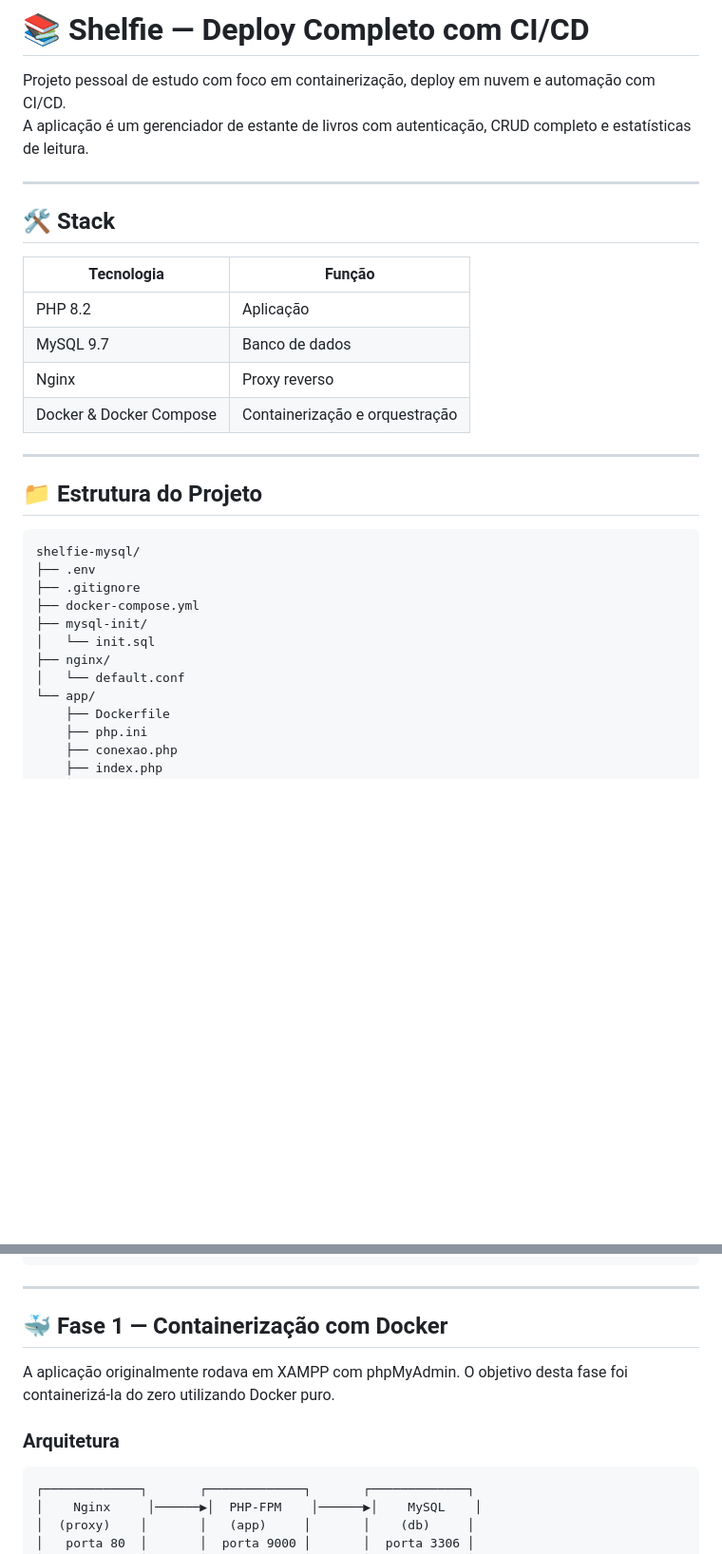
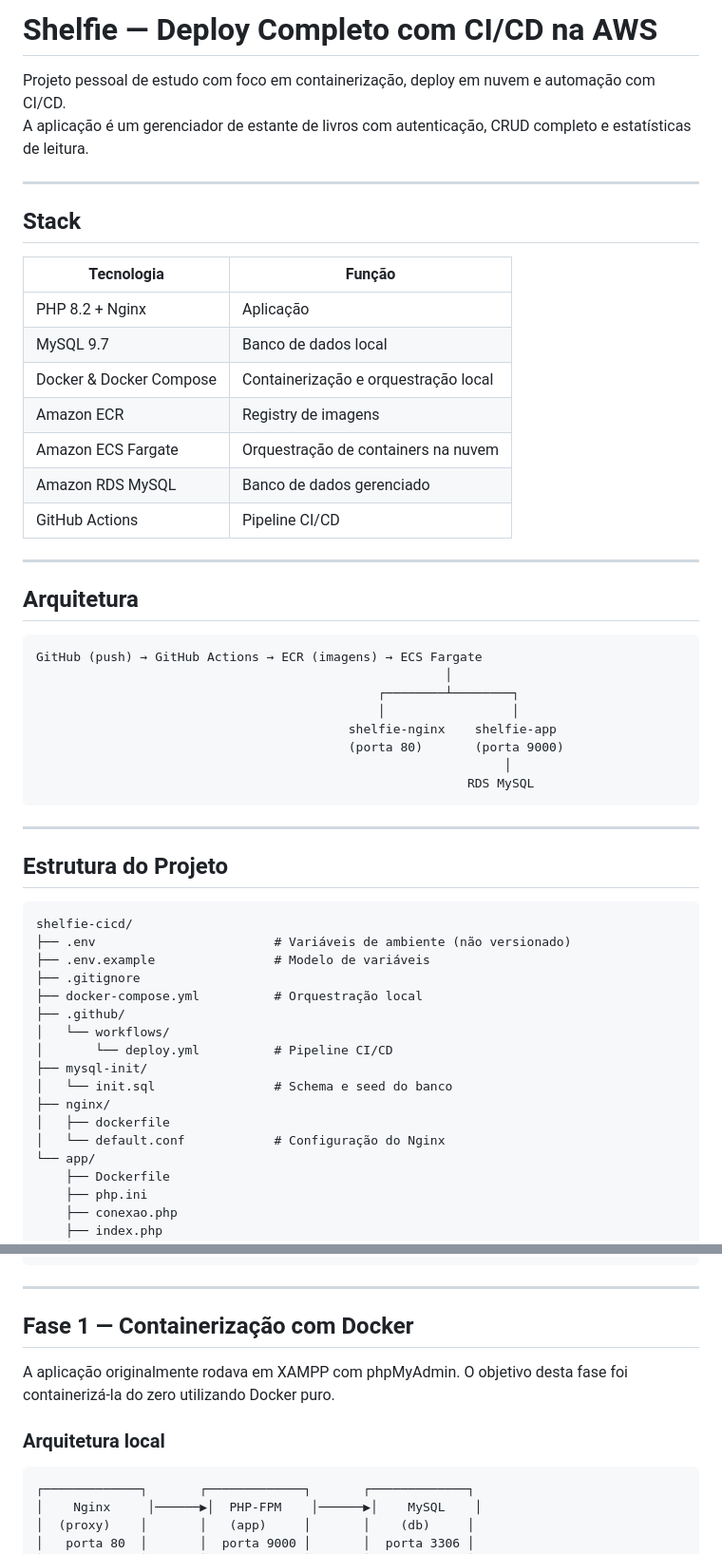
Before and after one commit to Isaqueslv9/Shelfie-CI-CD-, a Markdown page: readme.md, 2 parts joined by grey strips. Shown at 95% size. Rendered like a GitHub page; blank space fills up the shorter version.

````diff
--- a/readme.md
+++ b/readme.md
@@ -1,32 +1,55 @@
-# 📚 Shelfie — Deploy Completo com CI/CD
+# Shelfie — Deploy Completo com CI/CD na AWS
 
 Projeto pessoal de estudo com foco em containerização, deploy em nuvem e automação com CI/CD.
 A aplicação é um gerenciador de estante de livros com autenticação, CRUD completo e estatísticas de leitura.
 
 ---
 
-## 🛠️ Stack
+## Stack
 
 | Tecnologia | Função |
 |---|---|
-| PHP 8.2 | Aplicação |
-| MySQL 9.7 | Banco de dados |
-| Nginx | Proxy reverso |
-| Docker & Docker Compose | Containerização e orquestração |
+| PHP 8.2 + Nginx | Aplicação |
+| MySQL 9.7 | Banco de dados local |
+| Docker & Docker Compose | Containerização e orquestração local |
+| Amazon ECR | Registry de imagens |
+| Amazon ECS Fargate | Orquestração de containers na nuvem |
+| Amazon RDS MySQL | Banco de dados gerenciado |
+| GitHub Actions | Pipeline CI/CD |
 
 ---
 
-## 📁 Estrutura do Projeto
+## Arquitetura
 
 ```
-shelfie-mysql/
-├── .env
+GitHub (push) → GitHub Actions → ECR (imagens) → ECS Fargate
+                                                       │
+                                              ┌────────┴────────┐
+                                              │                 │
+                                          shelfie-nginx    shelfie-app
+                                          (porta 80)       (porta 9000)
+                                                               │
+                                                          RDS MySQL
+```
+
+---
+
+## Estrutura do Projeto
+
+```
+shelfie-cicd/
+├── .env                        # Variáveis de ambiente (não versionado)
+├── .env.example                # Modelo de variáveis
 ├── .gitignore
-├── docker-compose.yml
+├── docker-compose.yml          # Orquestração local
+├── .github/
+│   └── workflows/
+│       └── deploy.yml          # Pipeline CI/CD
 ├── mysql-init/
-│   └── init.sql
+│   └── init.sql                # Schema e seed do banco
 ├── nginx/
-│   └── default.conf
+│   ├── dockerfile
+│   └── default.conf            # Configuração do Nginx
 └── app/
     ├── Dockerfile
     ├── php.ini
@@ -50,11 +73,11 @@ shelfie-mysql/
 
 ---
 
-## 🐳 Fase 1 — Containerização com Docker
+## Fase 1 — Containerização com Docker
 
 A aplicação originalmente rodava em XAMPP com phpMyAdmin. O objetivo desta fase foi containerizá-la do zero utilizando Docker puro.
 
-### Arquitetura
+### Arquitetura local
 
 ```
 ┌─────────────┐       ┌─────────────┐       ┌─────────────┐
````
Also changed, not shown: other parts of readme.md (+102 -30 lines).
